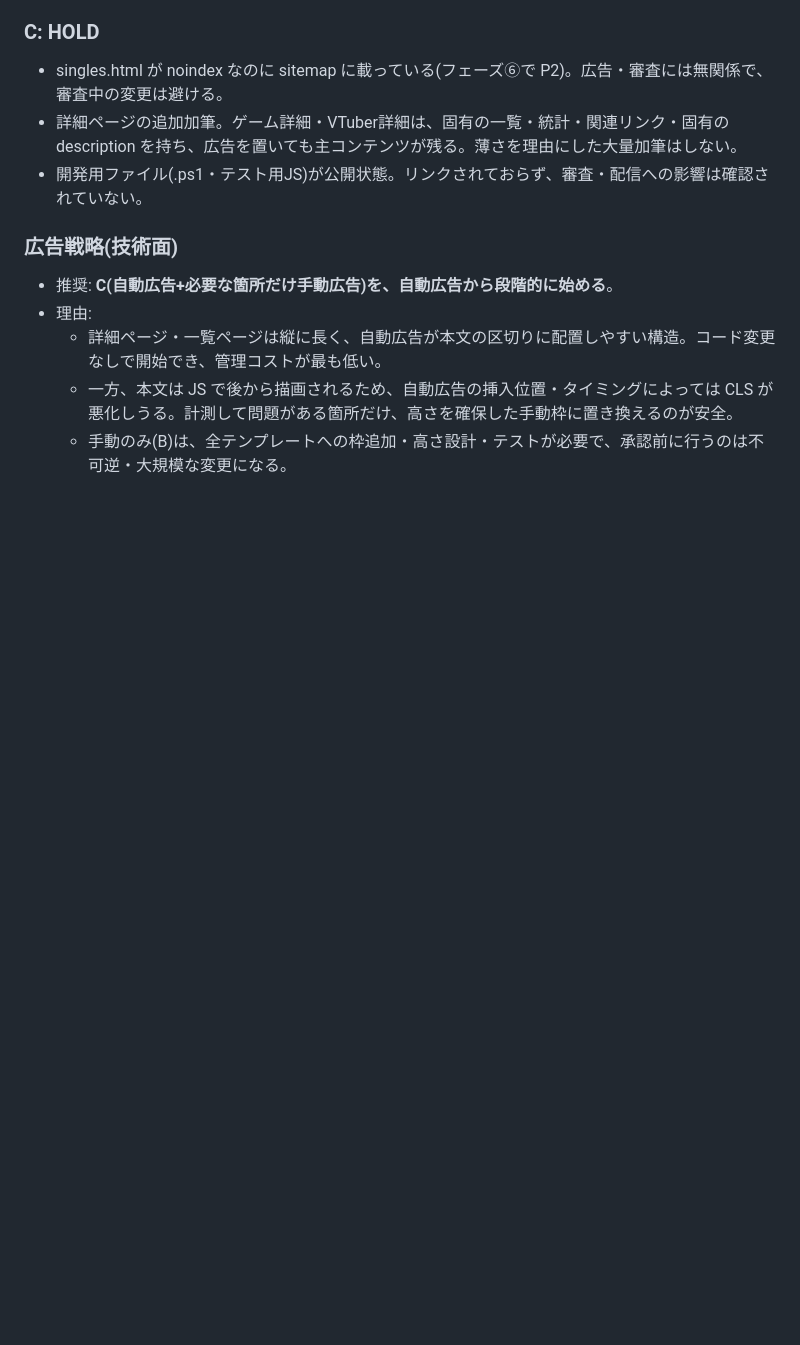
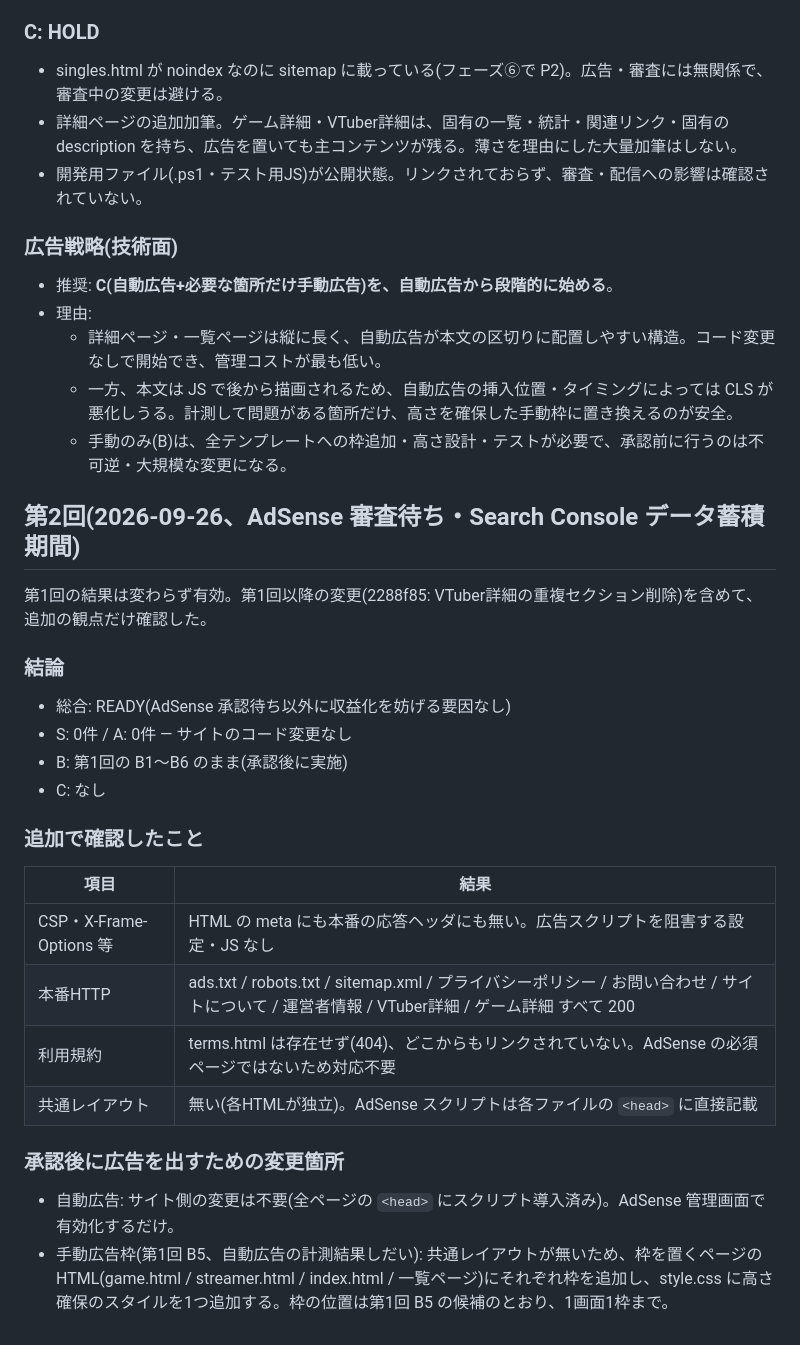
Before and after one commit to 12kodakara/vgame, a Markdown page: _seo/monetization-readiness.md, the part around the change. GitHub-like rendering; blank space fills up the shorter version.

Commit message:
docs: append the second monetization readiness check (no site changes)
Re-checked only what the first audit did not cover: no CSP or other headers
that could block ad scripts, all key pages and ads.txt/robots/sitemap return
200 after 2288f85, no terms page (not required, not linked), and where to
add manual ad slots since there is no shared layout. Still READY; S/A = 0.

Co-Authored-By: Claude Opus 5.5 (1M context) <noreply@anthropic.com>

```diff
--- a/_seo/monetization-readiness.md
+++ b/_seo/monetization-readiness.md
@@ -61,3 +61,28 @@
   - 詳細ページ・一覧ページは縦に長く、自動広告が本文の区切りに配置しやすい構造。コード変更なしで開始でき、管理コストが最も低い。
   - 一方、本文は JS で後から描画されるため、自動広告の挿入位置・タイミングによっては CLS が悪化しうる。計測して問題がある箇所だけ、高さを確保した手動枠に置き換えるのが安全。
   - 手動のみ(B)は、全テンプレートへの枠追加・高さ設計・テストが必要で、承認前に行うのは不可逆・大規模な変更になる。
+
+## 第2回(2026-09-26、AdSense 審査待ち・Search Console データ蓄積期間)
+
+第1回の結果は変わらず有効。第1回以降の変更(2288f85: VTuber詳細の重複セクション削除)を含めて、追加の観点だけ確認した。
+
+### 結論
+
+- 総合: READY(AdSense 承認待ち以外に収益化を妨げる要因なし)
+- S: 0件 / A: 0件 — サイトのコード変更なし
+- B: 第1回の B1〜B6 のまま(承認後に実施)
+- C: なし
+
+### 追加で確認したこと
+
+| 項目 | 結果 |
+|---|---|
+| CSP・X-Frame-Options 等 | HTML の meta にも本番の応答ヘッダにも無い。広告スクリプトを阻害する設定・JS なし |
+| 本番HTTP | ads.txt / robots.txt / sitemap.xml / プライバシーポリシー / お問い合わせ / サイトについて / 運営者情報 / VTuber詳細 / ゲーム詳細 すべて 200 |
+| 利用規約 | terms.html は存在せず(404)、どこからもリンクされていない。AdSense の必須ページではないため対応不要 |
+| 共通レイアウト | 無い(各HTMLが独立)。AdSense スクリプトは各ファイルの `<head>` に直接記載 |
+
+### 承認後に広告を出すための変更箇所
+
+- 自動広告: サイト側の変更は不要(全ページの `<head>` にスクリプト導入済み)。AdSense 管理画面で有効化するだけ。
+- 手動広告枠(第1回 B5、自動広告の計測結果しだい): 共通レイアウトが無いため、枠を置くページの HTML(game.html / streamer.html / index.html / 一覧ページ)にそれぞれ枠を追加し、style.css に高さ確保のスタイルを1つ追加する。枠の位置は第1回 B5 の候補のとおり、1画面1枠まで。
```
